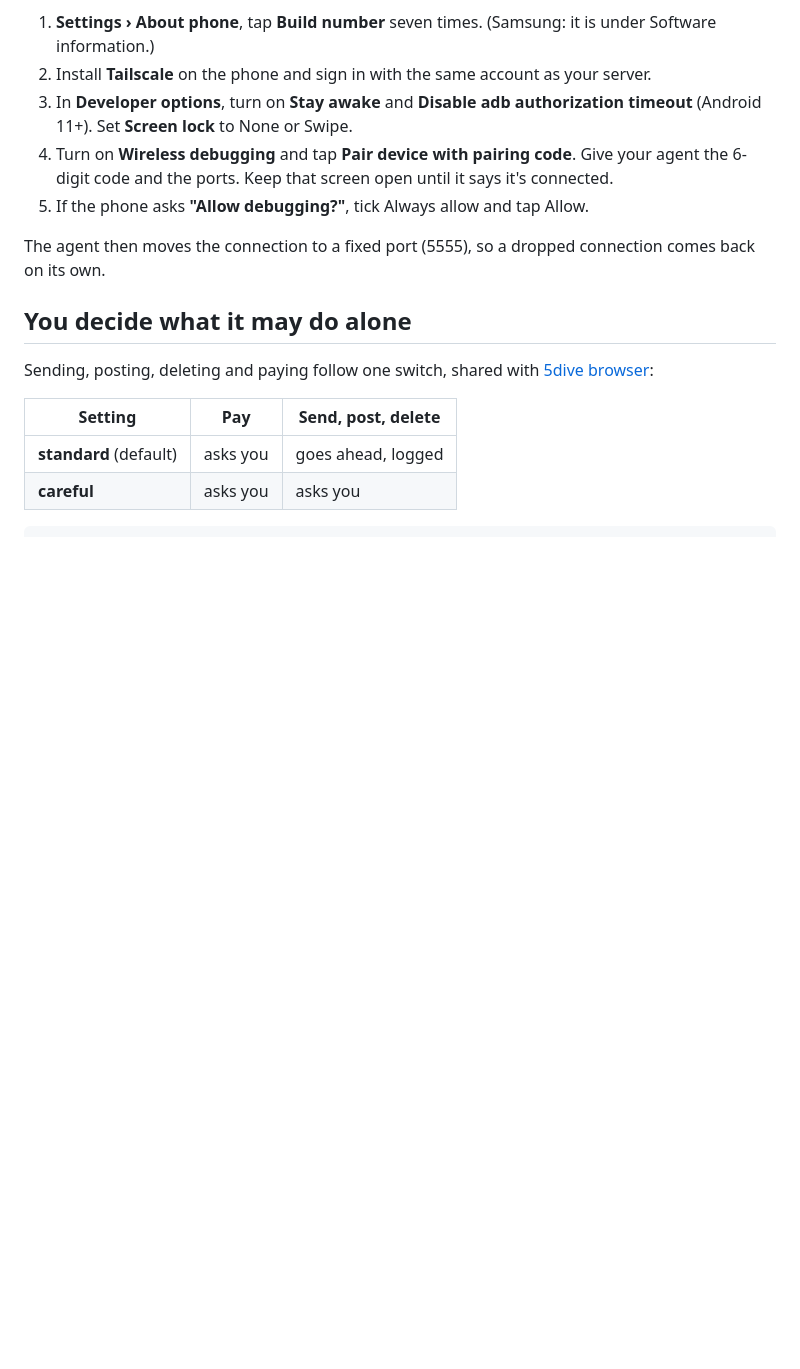
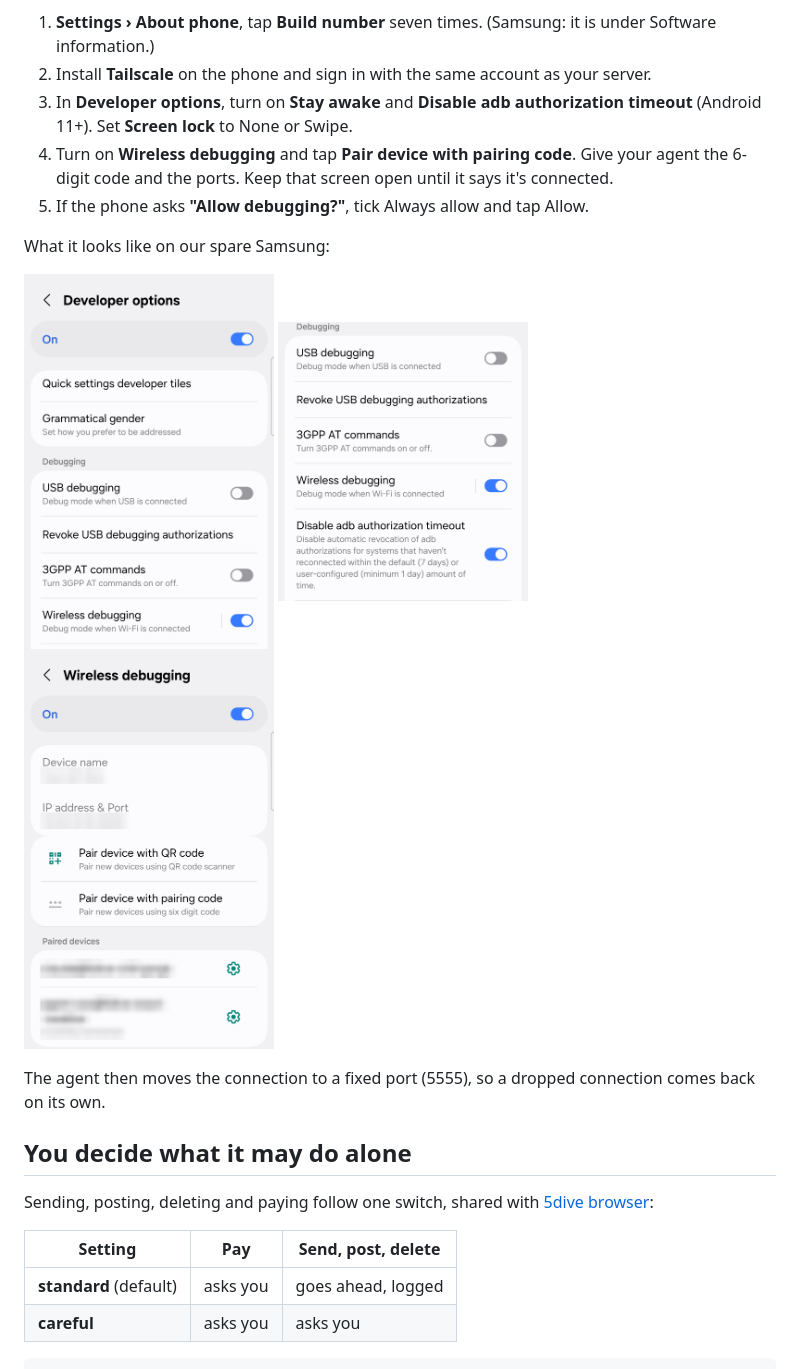
Before and after one commit to 5dive-ai/5dive-phone, a Markdown page: README.md, the part around the change. Rendered like a GitHub page; pictures changed too: docs/1-dev-options.png (added), docs/2-wireless-debugging.png (added), docs/3-auth-timeout.png (added); blank space fills up the shorter version.

Commit message:
docs(DIVE-9230): README shows the three phone setup screens
Co-Authored-By: Claude Opus 5.5 <noreply@anthropic.com>
Co-Authored-By: dev <oa-5795f249f0bf@openagent.5dive.ai>

```diff
--- a/README.md
+++ b/README.md
@@ -38,6 +38,14 @@ Keep the spare phone on a charger.
    6-digit code and the ports. Keep that screen open until it says it's connected.
 5. If the phone asks **"Allow debugging?"**, tick Always allow and tap Allow.
 
+What it looks like on our spare Samsung:
+
+<p>
+  <img src="docs/1-dev-options.png" width="250" alt="Developer options on, with Wireless debugging switched on">
+  <img src="docs/3-auth-timeout.png" width="250" alt="Wireless debugging and Disable adb authorization timeout both on">
+  <img src="docs/2-wireless-debugging.png" width="250" alt="The Wireless debugging screen with Pair device with pairing code">
+</p>
+
 The agent then moves the connection to a fixed port (5555), so a dropped connection comes back on
 its own.
 
```
